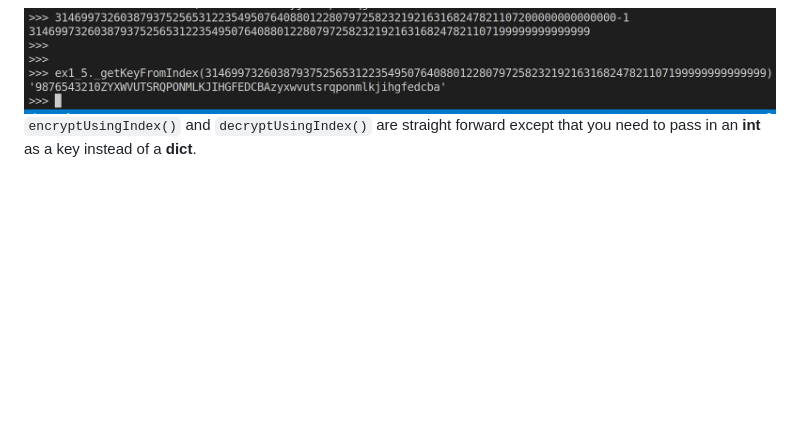
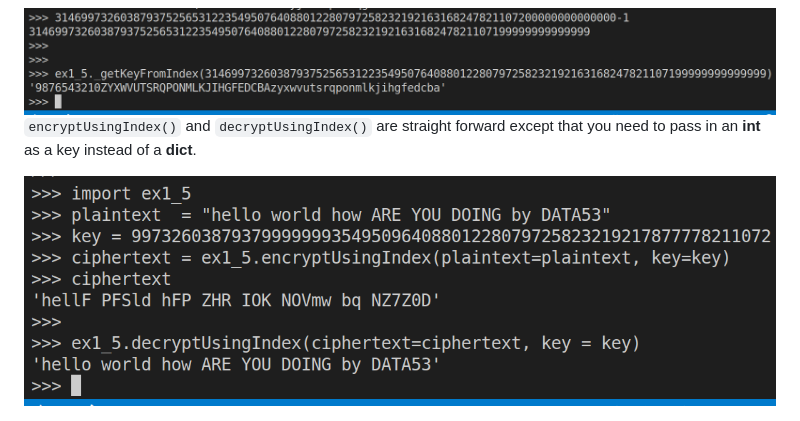
Before and after one commit to noahabe/practical_cryptography_in_python_answers, a Markdown page: Ch1_Cryptography_More_Than_Secrecy/1.5.md, the part around the change. Drawn GitHub-style; pictures changed too: Ch1_Cryptography_More_Than_Secrecy/pic_for_ex1.5_5.png (added); blank space fills up the shorter version.

Commit message:
example usage for encrypting/decryption with index

```diff
--- a/Ch1_Cryptography_More_Than_Secrecy/1.5.md
+++ b/Ch1_Cryptography_More_Than_Secrecy/1.5.md
@@ -97,3 +97,5 @@ in reverse:
 
 `encryptUsingIndex()` and `decryptUsingIndex()` are straight forward except that you need to pass
 in an **int** as a key instead of a **dict**.
+
+<img src="pic_for_ex1.5_5.png">
```
